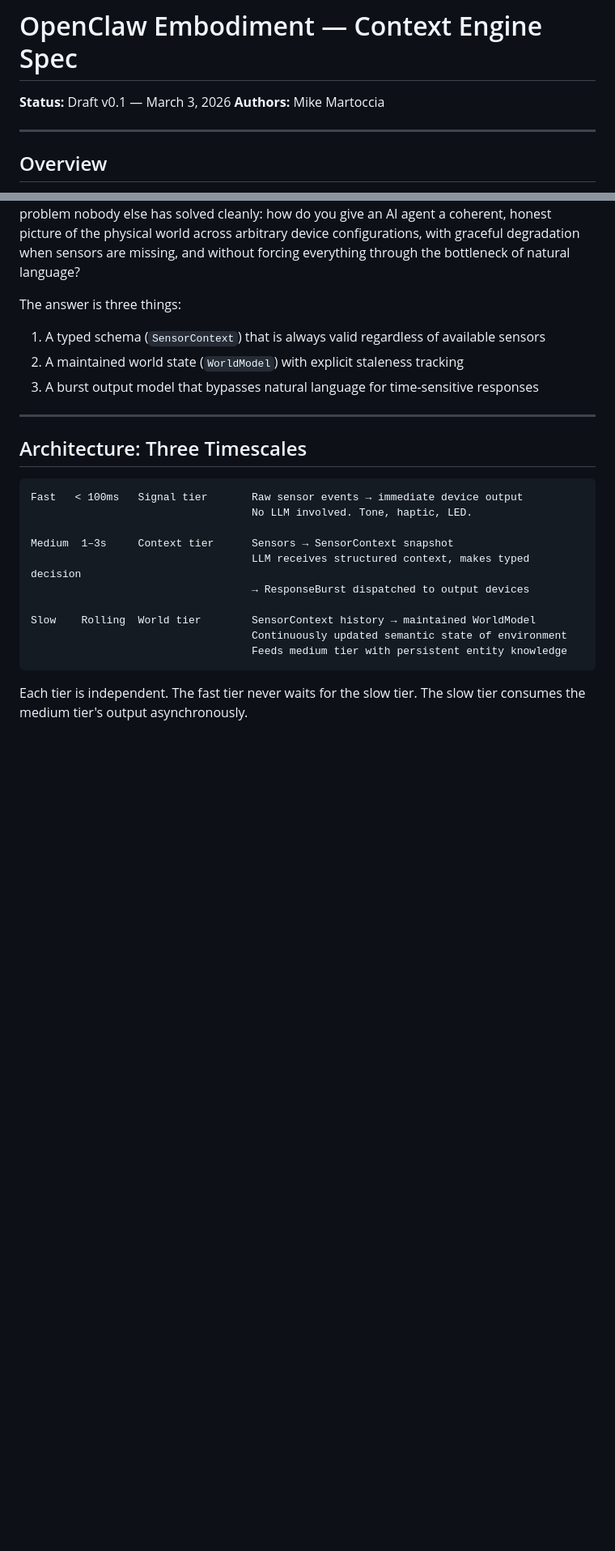
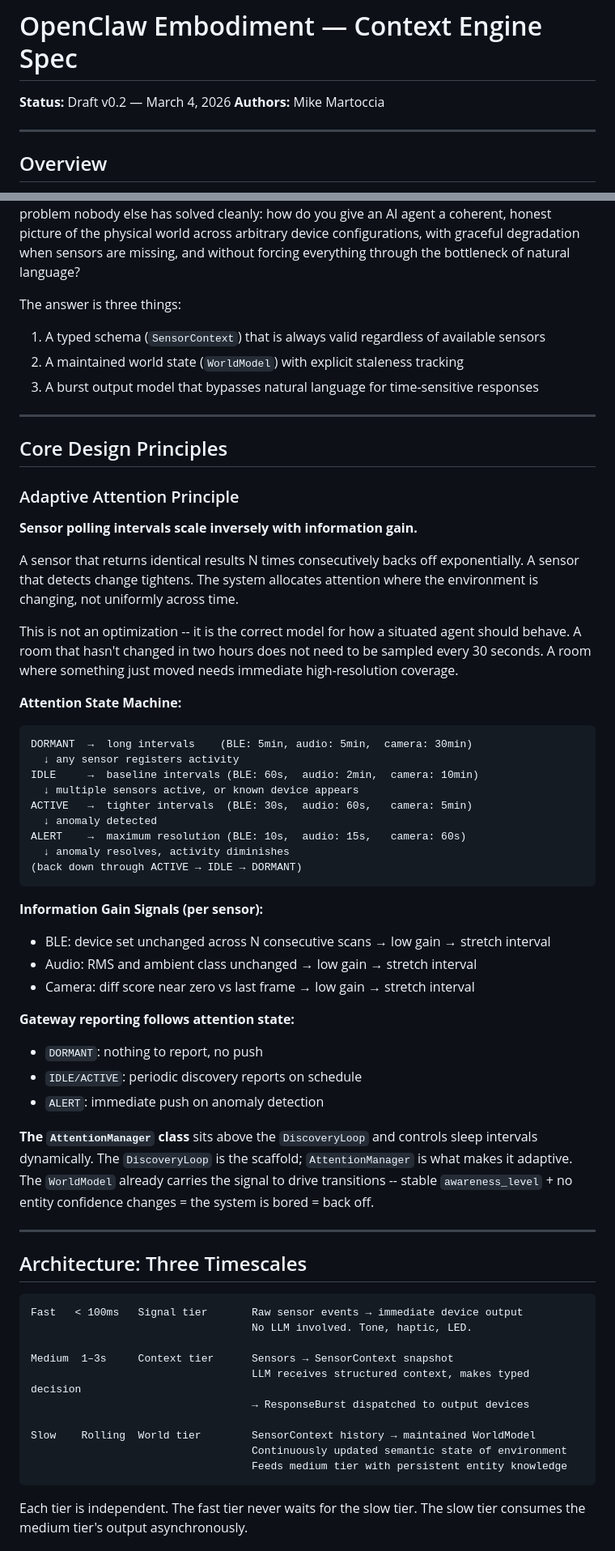
Before and after one commit to mmartoccia/openclaw-embodiment, a Markdown page: CONTEXT_ENGINE_SPEC.md, 2 parts joined by grey strips. Shown at 81% size. GitHub-like rendering; blank space fills up the shorter version.

Commit message:
spec: v0.2 -- Adaptive Attention Principle
Fixed-rate polling is the wrong default. Sensor polling intervals scale
inversely with information gain. A sensor returning identical results N
times consecutively backs off exponentially; a sensor detecting change
tightens.

Attention states: DORMANT / IDLE / ACTIVE / ALERT with defined interval
schedules and transition triggers. AttentionManager wraps DiscoveryLoop
and controls sleep intervals dynamically based on WorldModel stability.

Gateway reporting follows attention state: DORMANT sends nothing.

````diff
--- a/CONTEXT_ENGINE_SPEC.md
+++ b/CONTEXT_ENGINE_SPEC.md
@@ -1,5 +1,5 @@
 # OpenClaw Embodiment — Context Engine Spec
-**Status:** Draft v0.1 — March 3, 2026
+**Status:** Draft v0.2 — March 4, 2026
 **Authors:** Mike Martoccia
 
 ---
@@ -12,6 +12,43 @@ The answer is three things:
 1. A typed schema (`SensorContext`) that is always valid regardless of available sensors
 2. A maintained world state (`WorldModel`) with explicit staleness tracking
 3. A burst output model that bypasses natural language for time-sensitive responses
+
+---
+
+## Core Design Principles
+
+### Adaptive Attention Principle
+**Sensor polling intervals scale inversely with information gain.**
+
+A sensor that returns identical results N times consecutively backs off exponentially. A sensor that detects change tightens. The system allocates attention where the environment is changing, not uniformly across time.
+
+This is not an optimization -- it is the correct model for how a situated agent should behave. A room that hasn't changed in two hours does not need to be sampled every 30 seconds. A room where something just moved needs immediate high-resolution coverage.
+
+**Attention State Machine:**
+
+```
+DORMANT  →  long intervals    (BLE: 5min, audio: 5min,  camera: 30min)
+  ↓ any sensor registers activity
+IDLE     →  baseline intervals (BLE: 60s,  audio: 2min,  camera: 10min)
+  ↓ multiple sensors active, or known device appears
+ACTIVE   →  tighter intervals  (BLE: 30s,  audio: 60s,   camera: 5min)
+  ↓ anomaly detected
+ALERT    →  maximum resolution (BLE: 10s,  audio: 15s,   camera: 60s)
+  ↓ anomaly resolves, activity diminishes
+(back down through ACTIVE → IDLE → DORMANT)
+```
+
+**Information Gain Signals (per sensor):**
+- BLE: device set unchanged across N consecutive scans → low gain → stretch interval
+- Audio: RMS and ambient class unchanged → low gain → stretch interval
+- Camera: diff score near zero vs last frame → low gain → stretch interval
+
+**Gateway reporting follows attention state:**
+- `DORMANT`: nothing to report, no push
+- `IDLE/ACTIVE`: periodic discovery reports on schedule
+- `ALERT`: immediate push on anomaly detection
+
+**The `AttentionManager` class** sits above the `DiscoveryLoop` and controls sleep intervals dynamically. The `DiscoveryLoop` is the scaffold; `AttentionManager` is what makes it adaptive. The `WorldModel` already carries the signal to drive transitions -- stable `awareness_level` + no entity confidence changes = the system is bored = back off.
 
 ---
 
````
